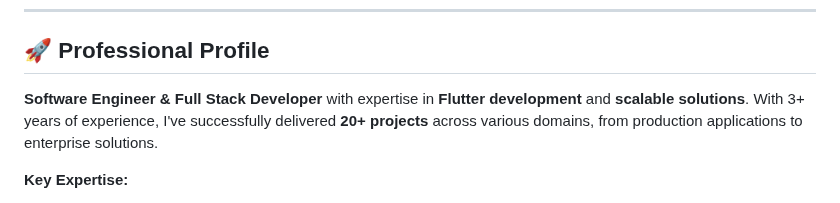
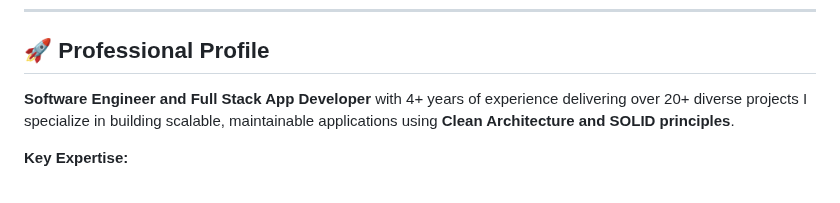
Before and after one commit to MegoABKM/MegoABKM, a Markdown page: README.md, the part around the change. Drawn GitHub-style.

```diff
--- a/README.md
+++ b/README.md
@@ -12,7 +12,7 @@
 
 ## 🚀 Professional Profile
 
-**Software Engineer & Full Stack Developer** with expertise in **Flutter development** and **scalable solutions**. With 3+ years of experience, I've successfully delivered **20+ projects** across various domains, from production applications to enterprise solutions.
+**Software Engineer and Full Stack App Developer** with 4+ years of experience delivering over 20+ diverse projects I specialize in building scalable, maintainable applications using **Clean Architecture and SOLID principles**.
 
 **Key Expertise:**
 - ✔ **Software Engineering**: System design, architecture, and implementation
```
